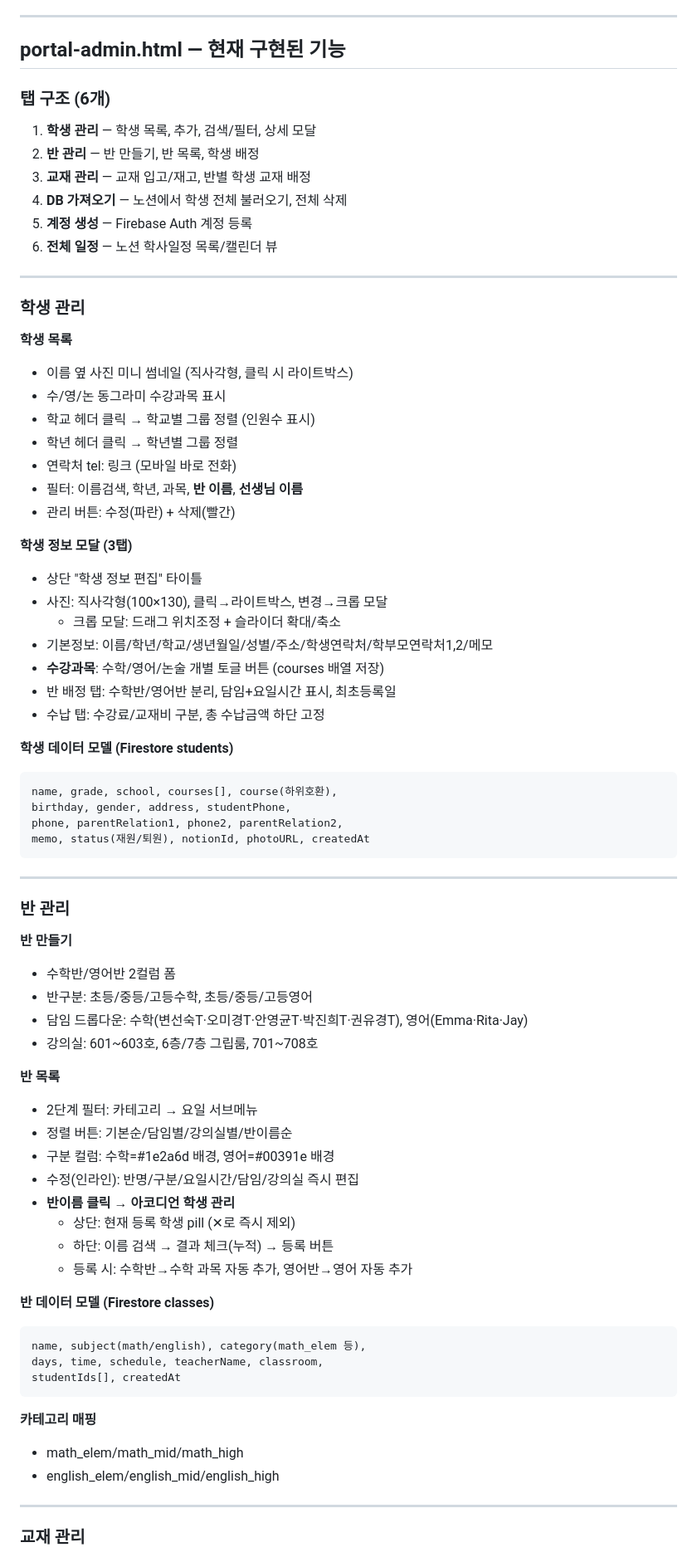
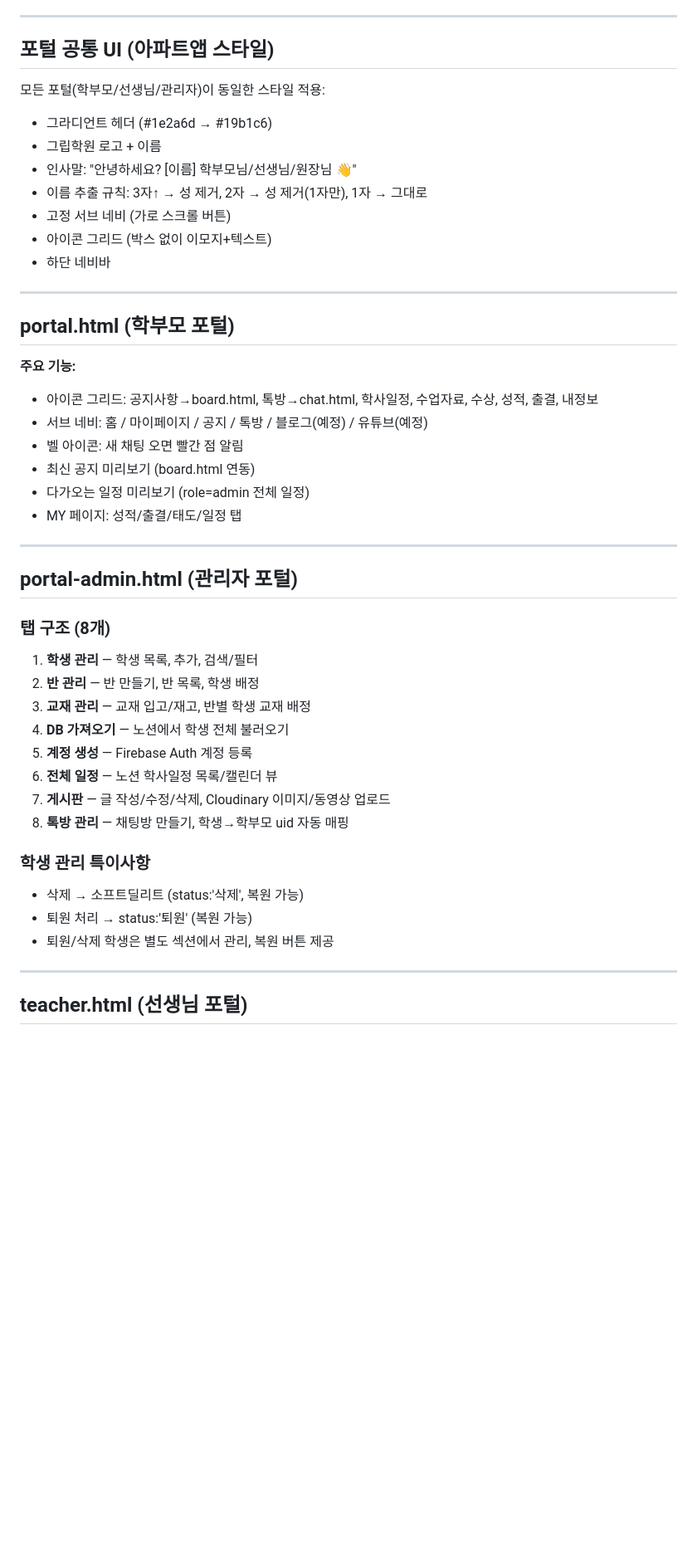
Before and after one commit to mikesuh1256-debug/gripademy, a Markdown page: CLAUDE.md, the part around one of its changes. Shown at 83% size. Drawn GitHub-style; blank space fills up the shorter version.

Commit message:
CLAUDE.md 전면 업데이트: 전체 현황 정리

````diff
--- a/CLAUDE.md
+++ b/CLAUDE.md
@@ -71,78 +73,49 @@ gripacademy/
 
 ---
 
-## portal-admin.html — 현재 구현된 기능
+## 포털 공통 UI (아파트앱 스타일)
 
-### 탭 구조 (6개)
-1. **학생 관리** — 학생 목록, 추가, 검색/필터, 상세 모달
-2. **반 관리** — 반 만들기, 반 목록, 학생 배정
-3. **교재 관리** — 교재 입고/재고, 반별 학생 교재 배정
-4. **DB 가져오기** — 노션에서 학생 전체 불러오기, 전체 삭제
-5. **계정 생성** — Firebase Auth 계정 등록
-6. **전체 일정** — 노션 학사일정 목록/캘린더 뷰
+모든 포털(학부모/선생님/관리자)이 동일한 스타일 적용:
+- 그라디언트 헤더 (#1e2a6d → #19b1c6)
+- 그립학원 로고 + 이름
+- 인사말: "안녕하세요? [이름] 학부모님/선생님/원장님 👋"
+- 이름 추출 규칙: 3자↑ → 성 제거, 2자 → 성 제거(1자만), 1자 → 그대로
+- 고정 서브 네비 (가로 스크롤 버튼)
+- 아이콘 그리드 (박스 없이 이모지+텍스트)
+- 하단 네비바
 
 ---
 
-### 학생 관리
+## portal.html (학부모 포털)
 
-**학생 목록**
-- 이름 옆 사진 미니 썸네일 (직사각형, 클릭 시 라이트박스)
-- 수/영/논 동그라미 수강과목 표시
-- 학교 헤더 클릭 → 학교별 그룹 정렬 (인원수 표시)
-- 학년 헤더 클릭 → 학년별 그룹 정렬
-- 연락처 tel: 링크 (모바일 바로 전화)
-- 필터: 이름검색, 학년, 과목, **반 이름**, **선생님 이름**
-- 관리 버튼: 수정(파란) + 삭제(빨간)
-
-**학생 정보 모달 (3탭)**
-- 상단 "학생 정보 편집" 타이틀
-- 사진: 직사각형(100×130), 클릭→라이트박스, 변경→크롭 모달
-  - 크롭 모달: 드래그 위치조정 + 슬라이더 확대/축소
-- 기본정보: 이름/학년/학교/생년월일/성별/주소/학생연락처/학부모연락처1,2/메모
-- **수강과목**: 수학/영어/논술 개별 토글 버튼 (courses 배열 저장)
-- 반 배정 탭: 수학반/영어반 분리, 담임+요일시간 표시, 최초등록일
-- 수납 탭: 수강료/교재비 구분, 총 수납금액 하단 고정
-
-**학생 데이터 모델 (Firestore students)**
-```
-name, grade, school, courses[], course(하위호환),
-birthday, gender, address, studentPhone,
-phone, parentRelation1, phone2, parentRelation2,
-memo, status(재원/퇴원), notionId, photoURL, createdAt
-```
+**주요 기능:**
+- 아이콘 그리드: 공지사항→board.html, 톡방→chat.html, 학사일정, 수업자료, 수상, 성적, 출결, 내정보
+- 서브 네비: 홈 / 마이페이지 / 공지 / 톡방 / 블로그(예정) / 유튜브(예정)
+- 벨 아이콘: 새 채팅 오면 빨간 점 알림
+- 최신 공지 미리보기 (board.html 연동)
+- 다가오는 일정 미리보기 (role=admin 전체 일정)
+- MY 페이지: 성적/출결/태도/일정 탭
 
 ---
 
-### 반 관리
+## portal-admin.html (관리자 포털)
 
-**반 만들기**
-- 수학반/영어반 2컬럼 폼
-- 반구분: 초등/중등/고등수학, 초등/중등/고등영어
-- 담임 드롭다운: 수학(변선숙T·오미경T·안영균T·박진희T·권유경T), 영어(Emma·Rita·Jay)
-- 강의실: 601~603호, 6층/7층 그립룸, 701~708호
+### 탭 구조 (8개)
+1. **학생 관리** — 학생 목록, 추가, 검색/필터
+2. **반 관리** — 반 만들기, 반 목록, 학생 배정
+3. **교재 관리** — 교재 입고/재고, 반별 학생 교재 배정
+4. **DB 가져오기** — 노션에서 학생 전체 불러오기
+5. **계정 생성** — Firebase Auth 계정 등록
+6. **전체 일정** — 노션 학사일정 목록/캘린더 뷰
+7. **게시판** — 글 작성/수정/삭제, Cloudinary 이미지/동영상 업로드
+8. **톡방 관리** — 채팅방 만들기, 학생→학부모 uid 자동 매핑
 
-**반 목록**
-- 2단계 필터: 카테고리 → 요일 서브메뉴
-- 정렬 버튼: 기본순/담임별/강의실별/반이름순
-- 구분 컬럼: 수학=#1e2a6d 배경, 영어=#00391e 배경
-- 수정(인라인): 반명/구분/요일시간/담임/강의실 즉시 편집
-- **반이름 클릭 → 아코디언 학생 관리**
-  - 상단: 현재 등록 학생 pill (✕로 즉시 제외)
-  - 하단: 이름 검색 → 결과 체크(누적) → 등록 버튼
-  - 등록 시: 수학반→수학 과목 자동 추가, 영어반→영어 자동 추가
-
-**반 데이터 모델 (Firestore classes)**
-```
-name, subject(math/english), category(math_elem 등),
-days, time, schedule, teacherName, classroom,
-studentIds[], createdAt
-```
-
-**카테고리 매핑**
-- math_elem/math_mid/math_high
-- english_elem/english_mid/english_high
+### 학생 관리 특이사항
+- 삭제 → 소프트딜리트 (status:'삭제', 복원 가능)
+- 퇴원 처리 → status:'퇴원' (복원 가능)
+- 퇴원/삭제 학생은 별도 섹션에서 관리, 복원 버튼 제공
 
 ---
 
-### 교재 관리
+## teacher.html (선생님 포털)
 
````
Also changed, not shown: other parts of CLAUDE.md (+49 -62 lines).
